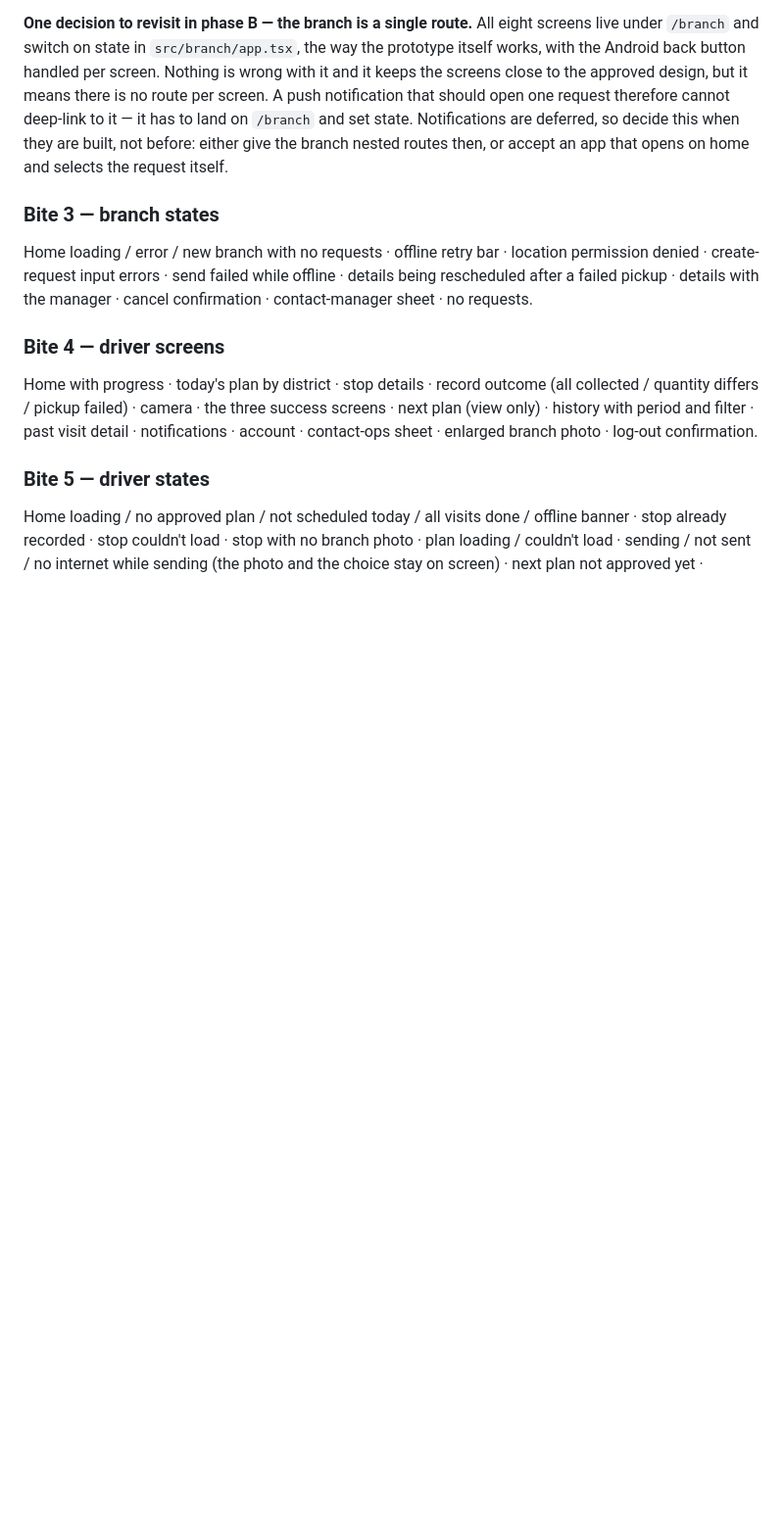
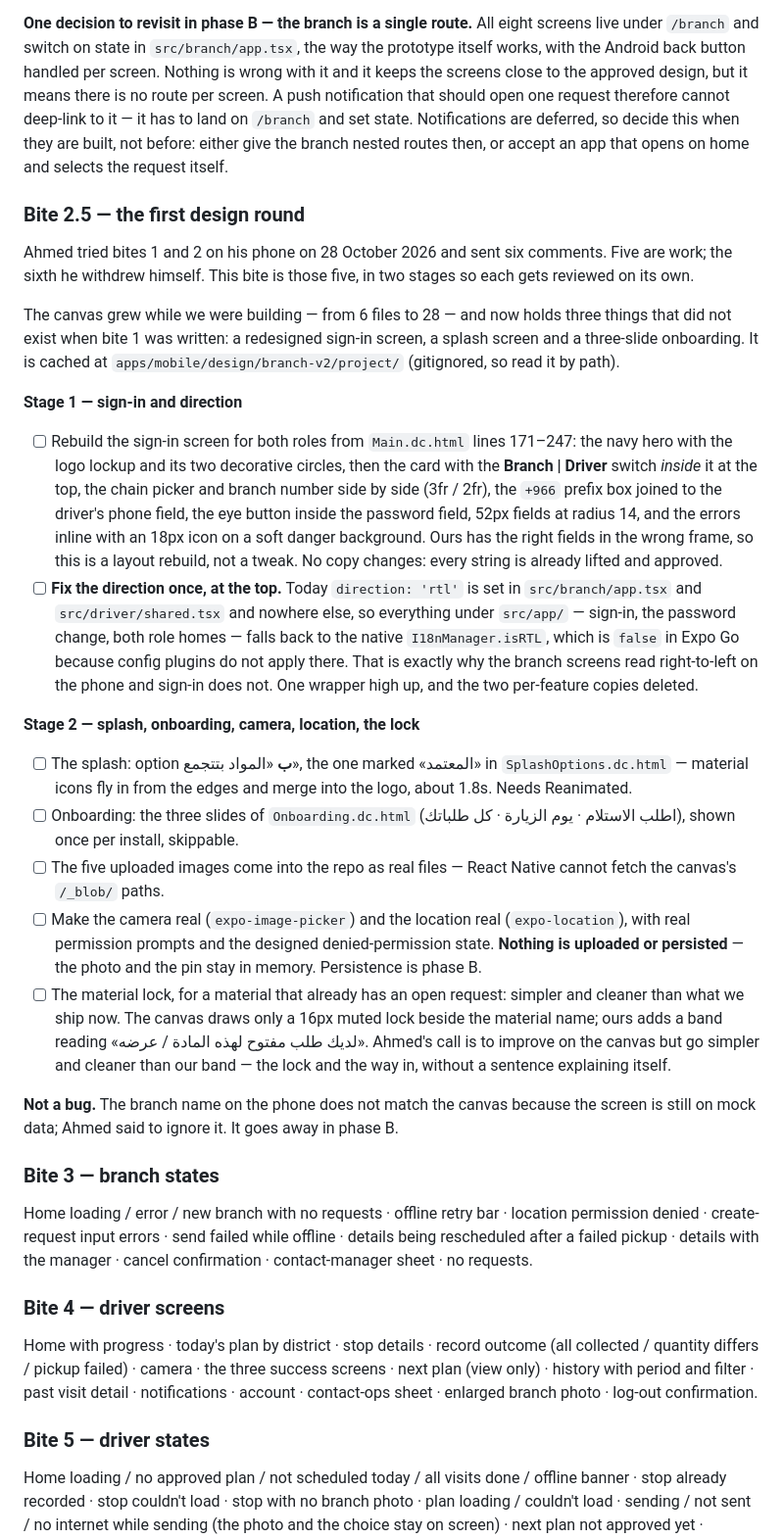
Before and after one commit to aakram3758/CW_ecosystem, a Markdown page: apps/mobile/PLAN.md, the part around one of its changes. Shown at 98% size. Rendered like a GitHub page; blank space fills up the shorter version.

```diff
--- a/apps/mobile/PLAN.md
+++ b/apps/mobile/PLAN.md
@@ -272,6 +293,48 @@ request therefore cannot deep-link to it — it has to land on `/branch` and set
 deferred, so decide this when they are built, not before: either give the branch nested routes then, or
 accept an app that opens on home and selects the request itself.
 
+### Bite 2.5 — the first design round
+
+Ahmed tried bites 1 and 2 on his phone on 28 October 2026 and sent six comments. Five are work; the sixth he
+withdrew himself. This bite is those five, in two stages so each gets reviewed on its own.
+
+The canvas grew while we were building — from 6 files to 28 — and now holds three things that did not exist
+when bite 1 was written: a redesigned sign-in screen, a splash screen and a three-slide onboarding. It is
+cached at `apps/mobile/design/branch-v2/project/` (gitignored, so read it by path).
+
+**Stage 1 — sign-in and direction**
+
+- [ ] Rebuild the sign-in screen for both roles from `Main.dc.html` lines 171–247: the navy hero with the logo
+      lockup and its two decorative circles, then the card with the **Branch | Driver** switch *inside* it at
+      the top, the chain picker and branch number side by side (3fr / 2fr), the `+966` prefix box joined to the
+      driver's phone field, the eye button inside the password field, 52px fields at radius 14, and the errors
+      inline with an 18px icon on a soft danger background. Ours has the right fields in the wrong frame, so
+      this is a layout rebuild, not a tweak. No copy changes: every string is already lifted and approved.
+- [ ] **Fix the direction once, at the top.** Today `direction: 'rtl'` is set in `src/branch/app.tsx` and
+      `src/driver/shared.tsx` and nowhere else, so everything under `src/app/` — sign-in, the password change,
+      both role homes — falls back to the native `I18nManager.isRTL`, which is `false` in Expo Go because
+      config plugins do not apply there. That is exactly why the branch screens read right-to-left on the phone
+      and sign-in does not. One wrapper high up, and the two per-feature copies deleted.
+
+**Stage 2 — splash, onboarding, camera, location, the lock**
+
+- [ ] The splash: option **ب** «المواد بتتجمع», the one marked «المعتمد» in `SplashOptions.dc.html` — material
+      icons fly in from the edges and merge into the logo, about 1.8s. Needs Reanimated.
+- [ ] Onboarding: the three slides of `Onboarding.dc.html` (اطلب الاستلام · يوم الزيارة · كل طلباتك), shown
+      once per install, skippable.
+- [ ] The five uploaded images come into the repo as real files — React Native cannot fetch the canvas's
+      `/_blob/` paths.
+- [ ] Make the camera real (`expo-image-picker`) and the location real (`expo-location`), with real permission
+      prompts and the designed denied-permission state. **Nothing is uploaded or persisted** — the photo and
+      the pin stay in memory. Persistence is phase B.
+- [ ] The material lock, for a material that already has an open request: simpler and cleaner than what we
+      ship now. The canvas draws only a 16px muted lock beside the material name; ours adds a band reading
+      «لديك طلب مفتوح لهذه المادة / عرضه». Ahmed's call is to improve on the canvas but go simpler and cleaner
+      than our band — the lock and the way in, without a sentence explaining itself.
+
+**Not a bug.** The branch name on the phone does not match the canvas because the screen is still on mock
+data; Ahmed said to ignore it. It goes away in phase B.
+
 ### Bite 3 — branch states
 
 Home loading / error / new branch with no requests · offline retry bar · location permission denied ·
```
Also changed, not shown: other parts of apps/mobile/PLAN.md (+26 -5 lines).
